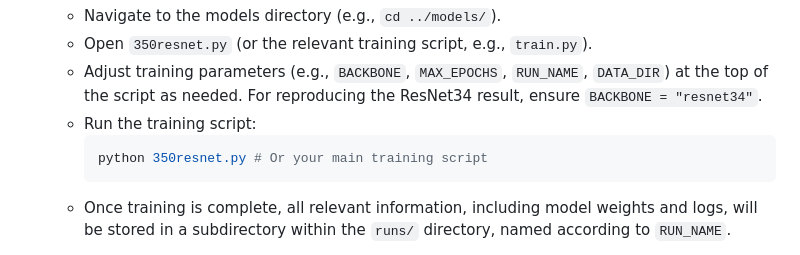
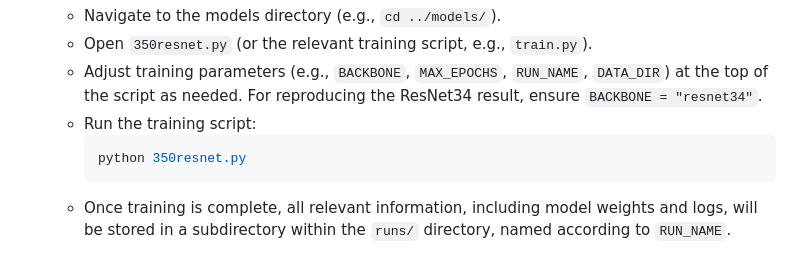
Before and after one commit to max9001/Kelp-Canopy-Mapping, a Markdown page: README.md, the part around the change. GitHub-like rendering.

````diff
--- a/README.md
+++ b/README.md
@@ -115,7 +115,7 @@ Follow these steps to replicate the training process and evaluation results pres
     *   Adjust training parameters (e.g., `BACKBONE`, `MAX_EPOCHS`, `RUN_NAME`, `DATA_DIR`) at the top of the script as needed. For reproducing the ResNet34 result, ensure `BACKBONE = "resnet34"`.
     *   Run the training script:
         ```bash
-        python 350resnet.py # Or your main training script
+        python 350resnet.py
         ```
     *   Once training is complete, all relevant information, including model weights and logs, will be stored in a subdirectory within the `runs/` directory, named according to `RUN_NAME`.
 
````
